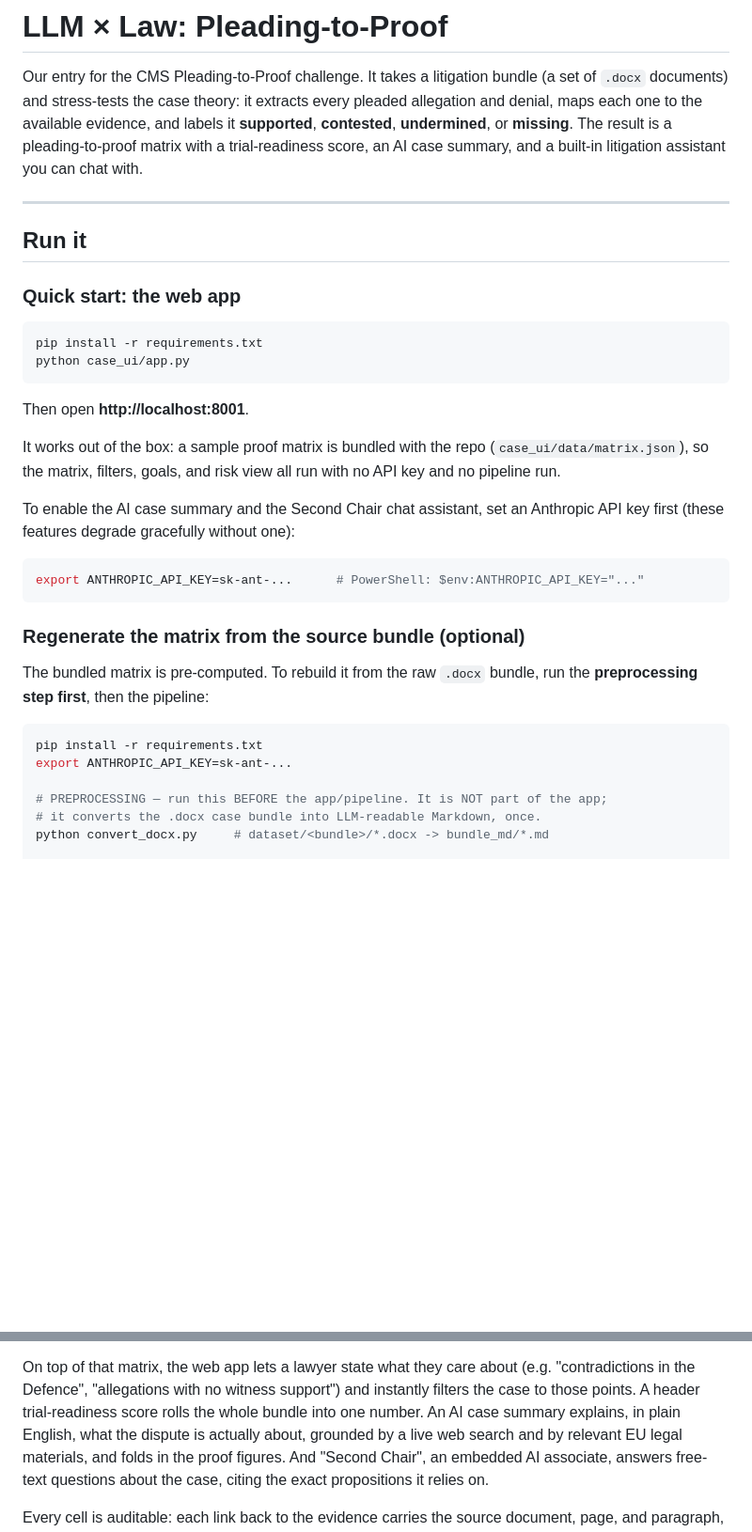
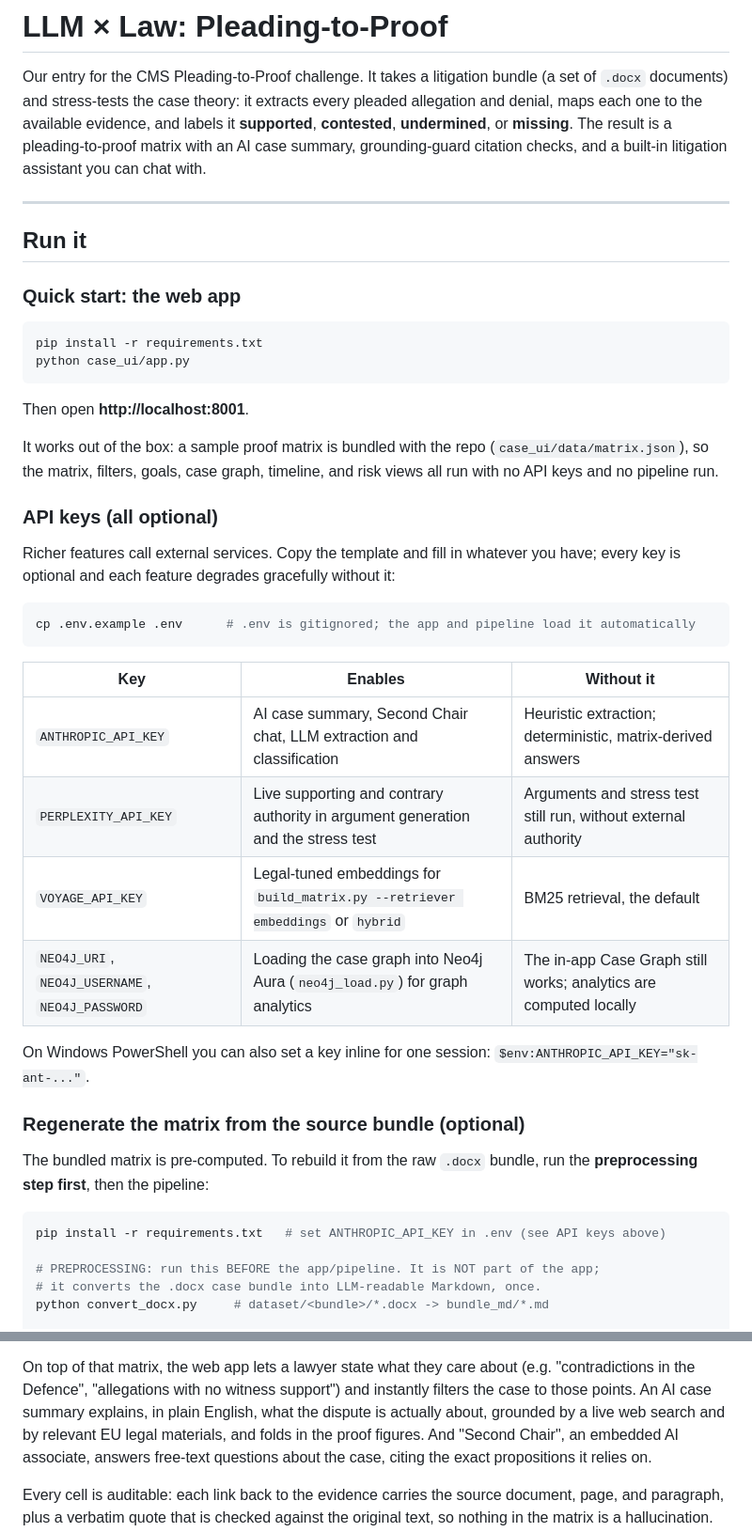
Before and after one commit to RexMortem/HackTheLaw, a Markdown page: README.md, 2 parts joined by grey strips. Shown at 94% size. GitHub-like rendering; blank space fills up the shorter version.

````diff
--- a/README.md
+++ b/README.md
@@ -5,7 +5,7 @@ Our entry for the CMS Pleading-to-Proof challenge. It takes a litigation bundle
 pleaded allegation and denial, maps each one to the available evidence, and
 labels it **supported**,
 **contested**, **undermined**, or **missing**. The result is a pleading-to-proof
-matrix with a trial-readiness score, an AI case summary, and a built-in
+matrix with an AI case summary, grounding-guard citation checks, and a built-in
 litigation assistant you can chat with.
 
 ---
@@ -22,15 +22,27 @@ python case_ui/app.py
 Then open **http://localhost:8001**.
 
 It works out of the box: a sample proof matrix is bundled with the repo
-(`case_ui/data/matrix.json`), so the matrix, filters, goals, and risk view all
-run with no API key and no pipeline run.
+(`case_ui/data/matrix.json`), so the matrix, filters, goals, case graph, timeline,
+and risk views all run with no API keys and no pipeline run.
 
-To enable the AI case summary and the Second Chair chat assistant, set an
-Anthropic API key first (these features degrade gracefully without one):
+### API keys (all optional)
+
+Richer features call external services. Copy the template and fill in whatever you
+have; every key is optional and each feature degrades gracefully without it:
 
 ```bash
-export ANTHROPIC_API_KEY=sk-ant-...      # PowerShell: $env:ANTHROPIC_API_KEY="..."
+cp .env.example .env      # .env is gitignored; the app and pipeline load it automatically
 ```
+
+| Key | Enables | Without it |
+|---|---|---|
+| `ANTHROPIC_API_KEY` | AI case summary, Second Chair chat, LLM extraction and classification | Heuristic extraction; deterministic, matrix-derived answers |
+| `PERPLEXITY_API_KEY` | Live supporting and contrary authority in argument generation and the stress test | Arguments and stress test still run, without external authority |
+| `VOYAGE_API_KEY` | Legal-tuned embeddings for `build_matrix.py --retriever embeddings` or `hybrid` | BM25 retrieval, the default |
+| `NEO4J_URI`, `NEO4J_USERNAME`, `NEO4J_PASSWORD` | Loading the case graph into Neo4j Aura (`neo4j_load.py`) for graph analytics | The in-app Case Graph still works; analytics are computed locally |
+
+On Windows PowerShell you can also set a key inline for one session:
+`$env:ANTHROPIC_API_KEY="sk-ant-..."`.
 
 ### Regenerate the matrix from the source bundle (optional)
 
@@ -38,10 +50,9 @@ The bundled matrix is pre-computed. To rebuild it from the raw `.docx` bundle,
 run the **preprocessing step first**, then the pipeline:
 
 ```bash
-pip install -r requirements.txt
-export ANTHROPIC_API_KEY=sk-ant-...
+pip install -r requirements.txt   # set ANTHROPIC_API_KEY in .env (see API keys above)
 
-# PREPROCESSING — run this BEFORE the app/pipeline. It is NOT part of the app;
+# PREPROCESSING: run this BEFORE the app/pipeline. It is NOT part of the app;
 # it converts the .docx case bundle into LLM-readable Markdown, once.
 python convert_docx.py     # dataset/<bundle>/*.docx -> bundle_md/*.md
 
@@ -90,8 +101,7 @@ is no evidence at all.
 
 On top of that matrix, the web app lets a lawyer state what they care about
 (e.g. "contradictions in the Defence", "allegations with no witness support")
-and instantly filters the case to those points. A header trial-readiness score
-rolls the whole bundle into one number. An AI case summary explains, in plain
+and instantly filters the case to those points. An AI case summary explains, in plain
 English, what the dispute is actually about, grounded by a live web search and by
 relevant EU legal materials, and folds in the proof figures. And "Second Chair",
 an embedded AI associate, answers free-text questions about the case, citing the
````
Also changed, not shown: other parts of README.md (+26 -25 lines).
